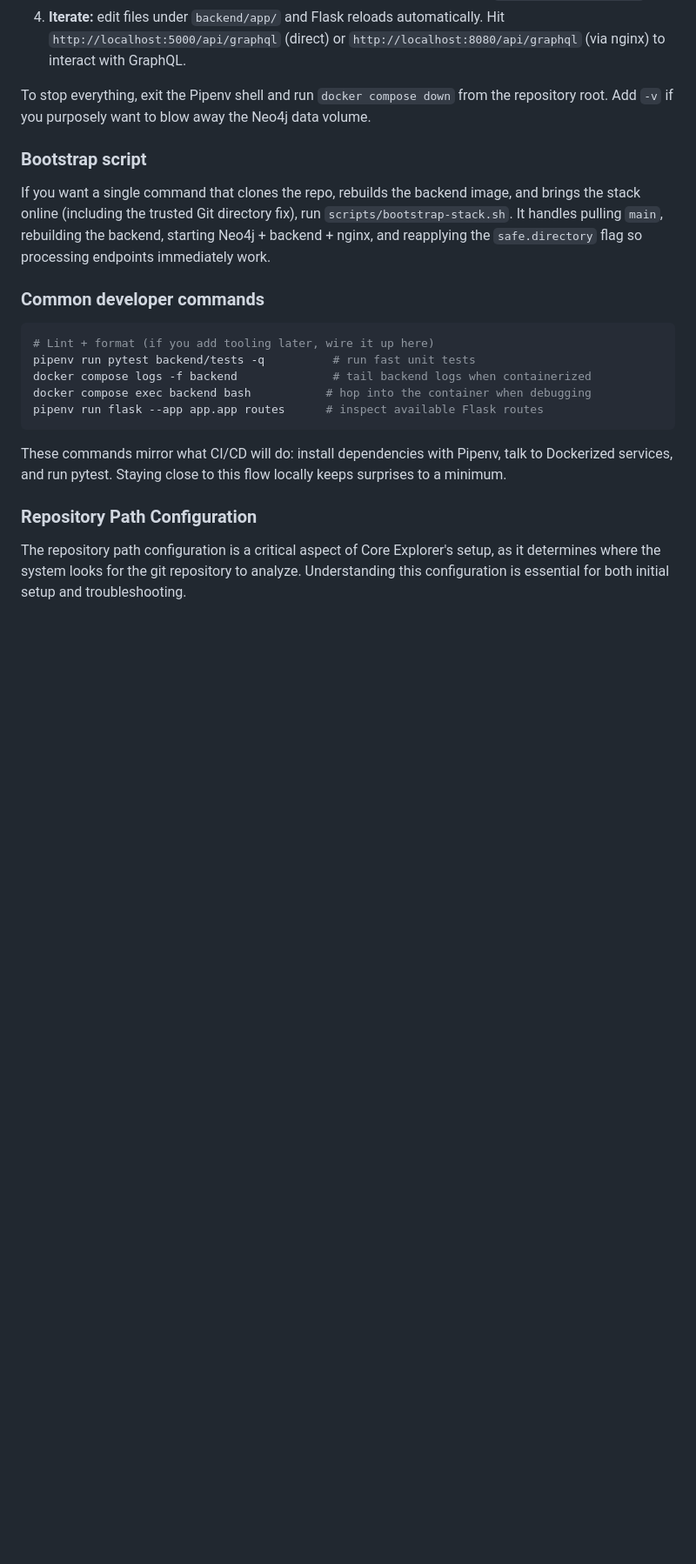
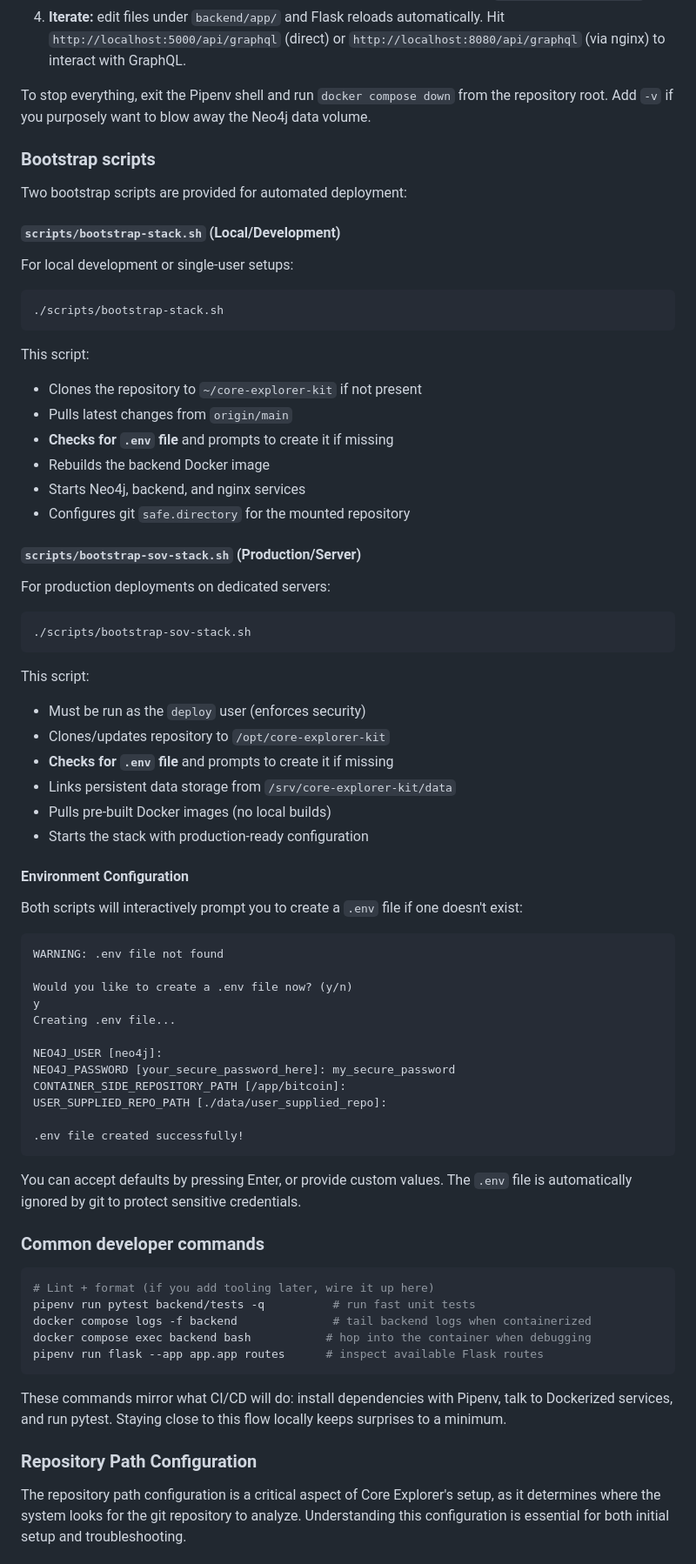
Before and after one commit to coreexplorer-org/core-explorer-kit, a Markdown page: README.md, the part around one of its changes. Shown at 87% size. Rendered like a GitHub page; blank space fills up the shorter version.

Commit message:
Enhance README with environment configuration details and bootstrap scripts
- Added sections for `.env` and `.env.example` to clarify environment variable setup.
- Updated `backend/app/config.py` to read configuration from environment variables.
- Introduced two bootstrap scripts for local and production deployments, detailing their functionalities.
- Included instructions for creating and editing the `.env` file with necessary credentials.

````diff
--- a/README.md
+++ b/README.md
@@ -152,9 +162,62 @@ pipenv install --dev
 
 To stop everything, exit the Pipenv shell and run `docker compose down` from the repository root. Add `-v` if you purposely want to blow away the Neo4j data volume.
 
-### Bootstrap script
+### Bootstrap scripts
 
-If you want a single command that clones the repo, rebuilds the backend image, and brings the stack online (including the trusted Git directory fix), run `scripts/bootstrap-stack.sh`. It handles pulling `main`, rebuilding the backend, starting Neo4j + backend + nginx, and reapplying the `safe.directory` flag so processing endpoints immediately work.
+Two bootstrap scripts are provided for automated deployment:
+
+#### `scripts/bootstrap-stack.sh` (Local/Development)
+
+For local development or single-user setups:
+
+```bash
+./scripts/bootstrap-stack.sh
+```
+
+This script:
+- Clones the repository to `~/core-explorer-kit` if not present
+- Pulls latest changes from `origin/main`
+- **Checks for `.env` file** and prompts to create it if missing
+- Rebuilds the backend Docker image
+- Starts Neo4j, backend, and nginx services
+- Configures git `safe.directory` for the mounted repository
+
+#### `scripts/bootstrap-sov-stack.sh` (Production/Server)
+
+For production deployments on dedicated servers:
+
+```bash
+./scripts/bootstrap-sov-stack.sh
+```
+
+This script:
+- Must be run as the `deploy` user (enforces security)
+- Clones/updates repository to `/opt/core-explorer-kit`
+- **Checks for `.env` file** and prompts to create it if missing
+- Links persistent data storage from `/srv/core-explorer-kit/data`
+- Pulls pre-built Docker images (no local builds)
+- Starts the stack with production-ready configuration
+
+#### Environment Configuration
+
+Both scripts will interactively prompt you to create a `.env` file if one doesn't exist:
+
+```
+WARNING: .env file not found
+
+Would you like to create a .env file now? (y/n)
+y
+Creating .env file...
+
+NEO4J_USER [neo4j]:
+NEO4J_PASSWORD [your_secure_password_here]: my_secure_password
+CONTAINER_SIDE_REPOSITORY_PATH [/app/bitcoin]:
+USER_SUPPLIED_REPO_PATH [./data/user_supplied_repo]:
+
+.env file created successfully!
+```
+
+You can accept defaults by pressing Enter, or provide custom values. The `.env` file is automatically ignored by git to protect sensitive credentials.
 
 ### Common developer commands
 
````
Also changed, not shown: other parts of README.md (+35 -1 lines).
